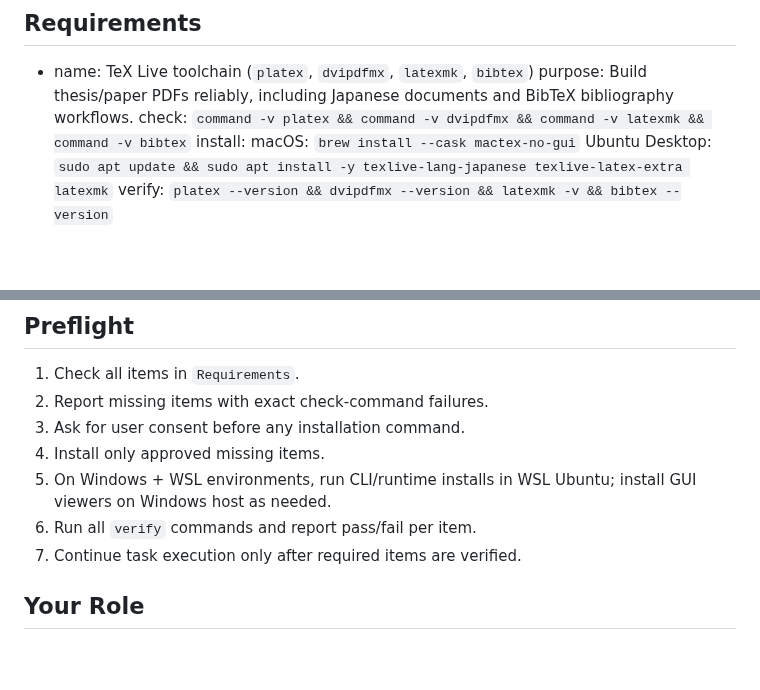
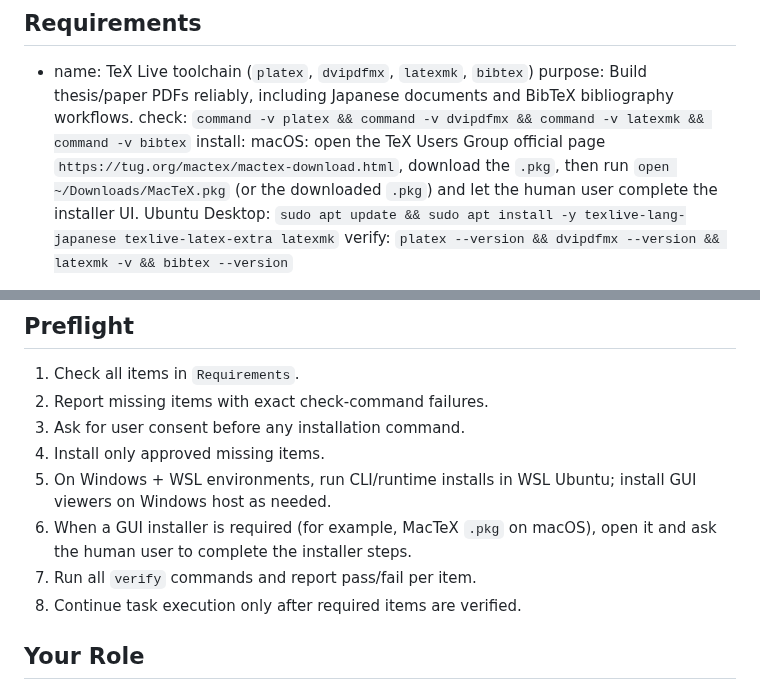
Before and after one commit to ks91/gamer-pat, a Markdown page: AGENT_INSTALL.md, 2 parts joined by grey strips. GitHub-like rendering; blank space fills up the shorter version.

Commit message:
Adjust macOS TeX install flow to TUG pkg and GUI handoff

```diff
--- a/AGENT_INSTALL.md
+++ b/AGENT_INSTALL.md
@@ -11,7 +11,7 @@
   purpose: Build thesis/paper PDFs reliably, including Japanese documents and BibTeX bibliography workflows.
   check: `command -v platex && command -v dvipdfmx && command -v latexmk && command -v bibtex`
   install:
-  macOS: `brew install --cask mactex-no-gui`
+  macOS: open the TeX Users Group official page `https://tug.org/mactex/mactex-download.html`, download the `.pkg`, then run `open ~/Downloads/MacTeX.pkg` (or the downloaded `.pkg`) and let the human user complete the installer UI.
   Ubuntu Desktop: `sudo apt update && sudo apt install -y texlive-lang-japanese texlive-latex-extra latexmk`
   verify: `platex --version && dvipdfmx --version && latexmk -v && bibtex --version`
 
@@ -81,8 +81,9 @@
 3. Ask for user consent before any installation command.
 4. Install only approved missing items.
 5. On Windows + WSL environments, run CLI/runtime installs in WSL Ubuntu; install GUI viewers on Windows host as needed.
-6. Run all `verify` commands and report pass/fail per item.
-7. Continue task execution only after required items are verified.
+6. When a GUI installer is required (for example, MacTeX `.pkg` on macOS), open it and ask the human user to complete the installer steps.
+7. Run all `verify` commands and report pass/fail per item.
+8. Continue task execution only after required items are verified.
 
 ## Your Role
 
```
